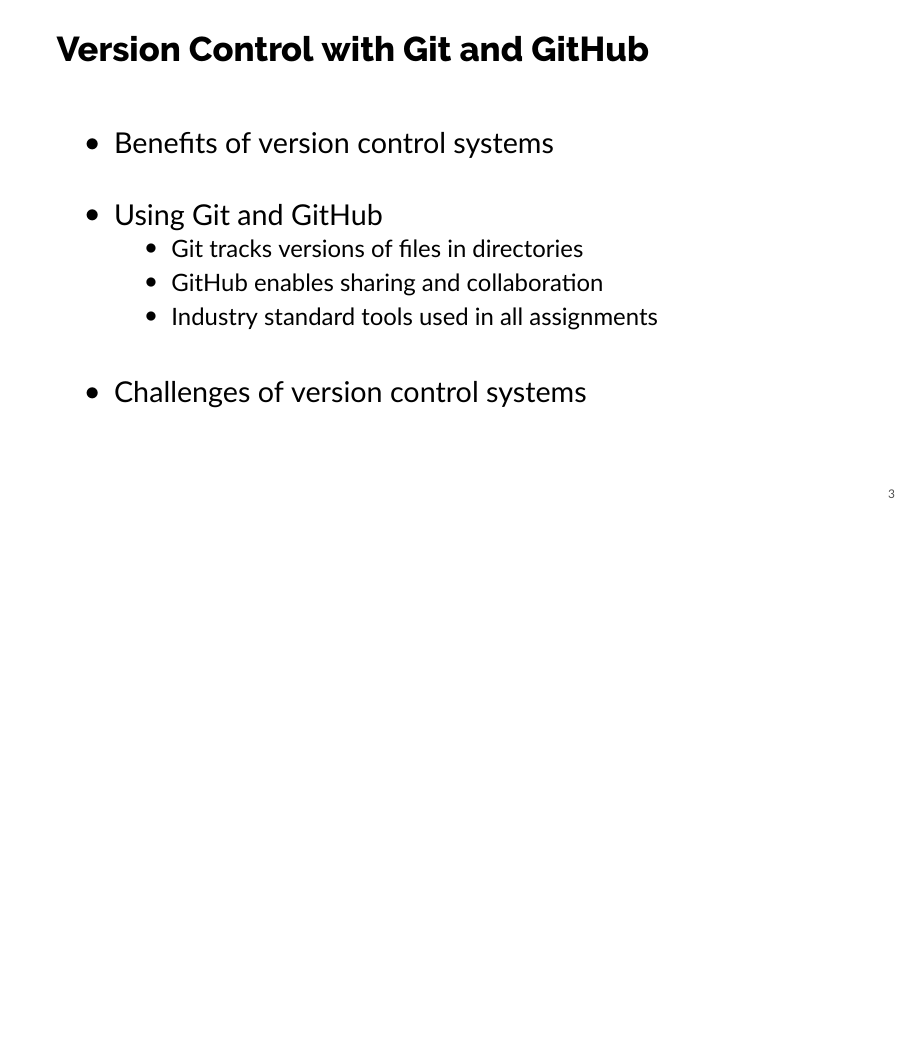
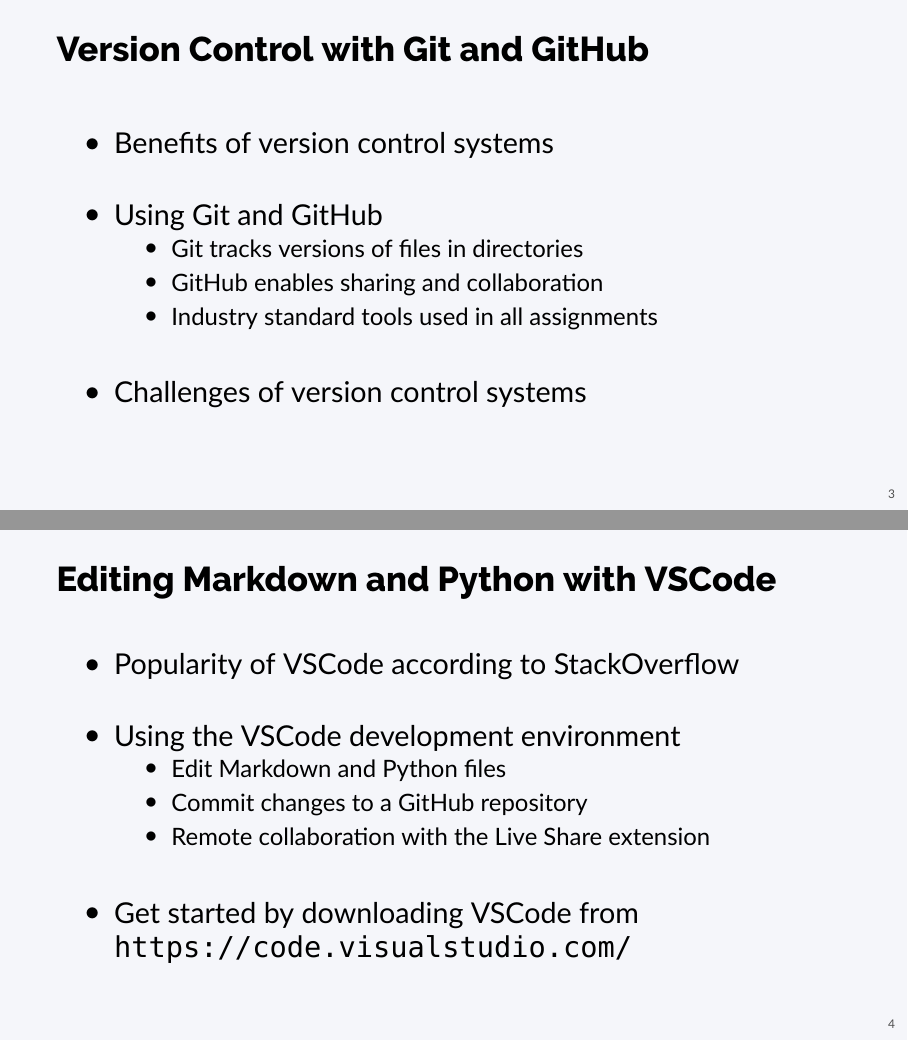
Before and after one commit to Allegheny-Computer-Science-102-F2020/cs102-F2020-slides, LaTeX slides (cs102-week-one.tex): page 3 of 3 before the commit and pages 3 and 4 of 4 after it, the two joined at a grey line, the shorter picture padded with empty space. Compiled offline with XeLaTeX; a missing font is replaced by an installed copy or a similar font.

Commit message:
Add all of the details to the cs102-week-one.tex about VSCode.

```diff
--- a/cs102-week-one.tex
+++ b/cs102-week-one.tex
@@ -6,6 +6,8 @@
 
 \usetheme{auriga}
 \usecolortheme{auriga}
+
+\setbeamercolor{background canvas}{bg=lightgray}
 
 % define some colors for a consistent theme across slides
 \definecolor{red}{RGB}{181, 23, 0}
@@ -69,7 +71,28 @@
     \item Challenges of version control systems
       %
   \end{itemize}
+%
+\end{frame}
 
+% Slide
+%
+\begin{frame}{Editing Markdown and Python with VSCode}
+%
+  \begin{itemize}
+    %
+    \item Popularity of VSCode according to StackOverflow
+      %
+    \item Using the VSCode development environment
+      \begin{itemize}
+        \item Edit Markdown and Python files
+        \item Commit changes to a GitHub repository
+        \item Remote collaboration with the Live Share extension
+      \end{itemize}
+      %
+    \item Get started by downloading VSCode from \url{https://code.visualstudio.com/}
+      %
+  \end{itemize}
+%
 \end{frame}
 
 \end{document}
```
Also changed, not shown: cs102-week-one.tex (20 more changed lines).
